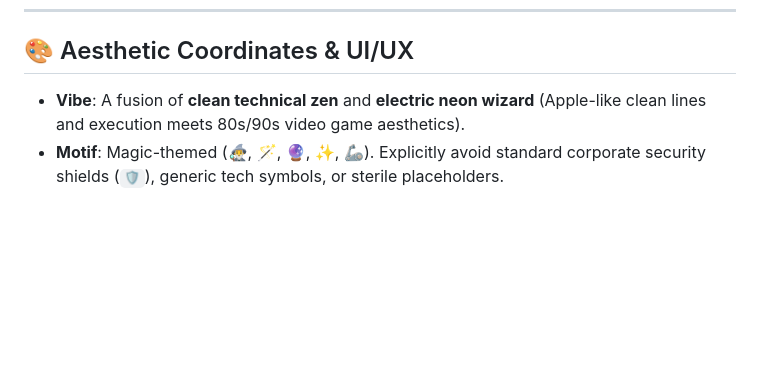
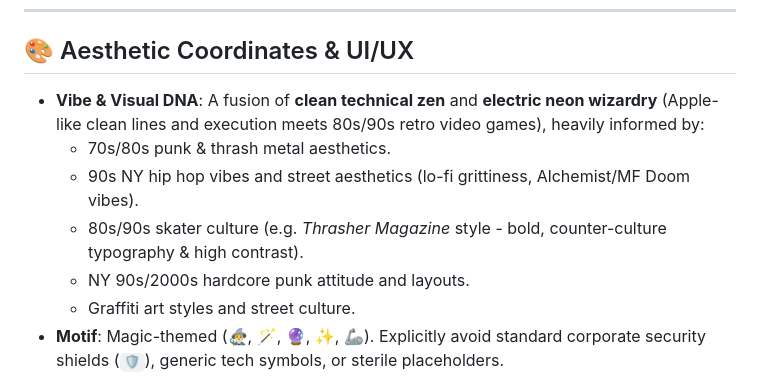
Before and after one commit to aaronmsantos/Mithrandir-2.0, a Markdown page: Taste.MD, the part around the change. Drawn GitHub-style; blank space fills up the shorter version.

```diff
--- a/Taste.MD
+++ b/Taste.MD
@@ -6,7 +6,12 @@ This file defines the core aesthetic, workflow, and engineering preferences of t
 
 ## 🎨 Aesthetic Coordinates & UI/UX
 
-*   **Vibe**: A fusion of **clean technical zen** and **electric neon wizard** (Apple-like clean lines and execution meets 80s/90s video game aesthetics).
+*   **Vibe & Visual DNA**: A fusion of **clean technical zen** and **electric neon wizardry** (Apple-like clean lines and execution meets 80s/90s retro video games), heavily informed by:
+    *   70s/80s punk & thrash metal aesthetics.
+    *   90s NY hip hop vibes and street aesthetics (lo-fi grittiness, Alchemist/MF Doom vibes).
+    *   80s/90s skater culture (e.g. *Thrasher Magazine* style - bold, counter-culture typography & high contrast).
+    *   NY 90s/2000s hardcore punk attitude and layouts.
+    *   Graffiti art styles and street culture.
 *   **Motif**: Magic-themed (🧙‍♂️, 🪄, 🔮, ✨, 🦾). Explicitly avoid standard corporate security shields (`🛡️`), generic tech symbols, or sterile placeholders.
 *   **Interface**: CLI-first and terminal-only. The command line *is* the dashboard. Output must be structured using `Rich` with distinct color palettes:
     *   `cyan` / `magenta` / `green` for primary statuses and headers.
```
Also changed, not shown: Agent.MD (+2 -1 lines).
